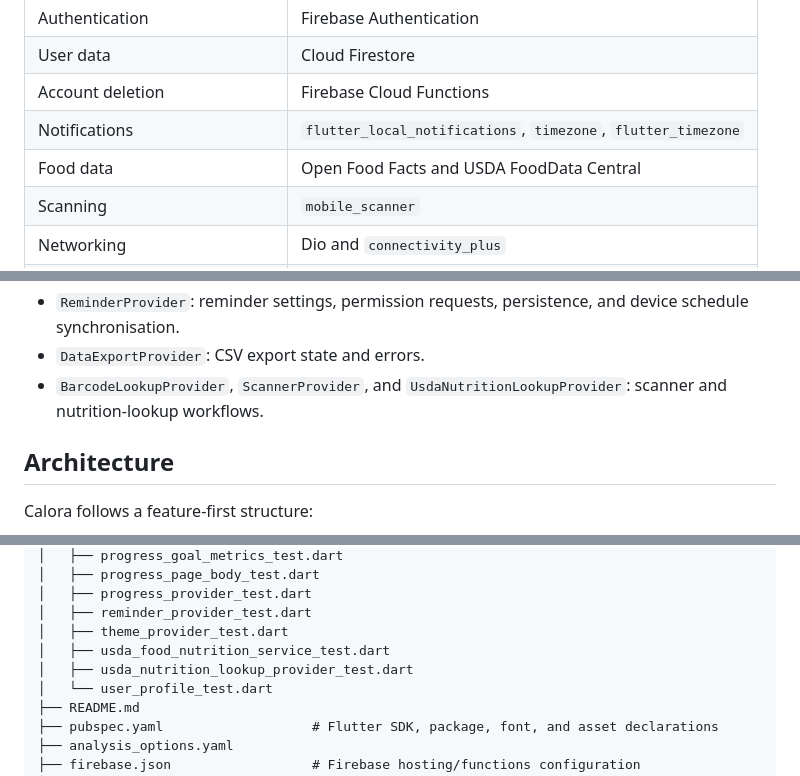
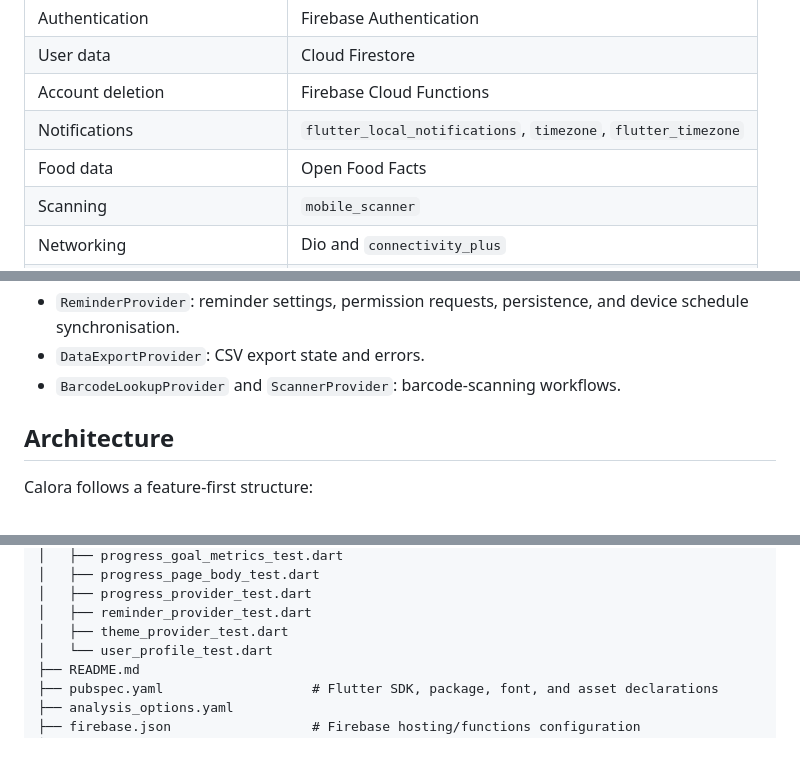
Before and after one commit to ShuraShipai/calora, a Markdown page: README.md, 3 parts joined by grey strips. GitHub-like rendering; blank space fills up the shorter version.

```diff
--- a/README.md
+++ b/README.md
@@ -41,7 +41,7 @@ Fraunces fonts.
 | User data | Cloud Firestore |
 | Account deletion | Firebase Cloud Functions |
 | Notifications | `flutter_local_notifications`, `timezone`, `flutter_timezone` |
-| Food data | Open Food Facts and USDA FoodData Central |
+| Food data | Open Food Facts |
 | Scanning | `mobile_scanner` |
 | Networking | Dio and `connectivity_plus` |
 | Export sharing | `share_plus` |
@@ -71,8 +71,7 @@ Key providers:
 - `ReminderProvider`: reminder settings, permission requests, persistence, and
   device schedule synchronisation.
 - `DataExportProvider`: CSV export state and errors.
-- `BarcodeLookupProvider`, `ScannerProvider`, and
-  `UsdaNutritionLookupProvider`: scanner and nutrition-lookup workflows.
+- `BarcodeLookupProvider` and `ScannerProvider`: barcode-scanning workflows.
 
 ## Architecture
 
@@ -402,8 +398,6 @@ calora/
 │   ├── progress_provider_test.dart
 │   ├── reminder_provider_test.dart
 │   ├── theme_provider_test.dart
-│   ├── usda_food_nutrition_service_test.dart
-│   ├── usda_nutrition_lookup_provider_test.dart
 │   └── user_profile_test.dart
 ├── README.md
 ├── pubspec.yaml                   # Flutter SDK, package, font, and asset declarations
```
Also changed, not shown: other parts of README.md (+5 -19 lines).
